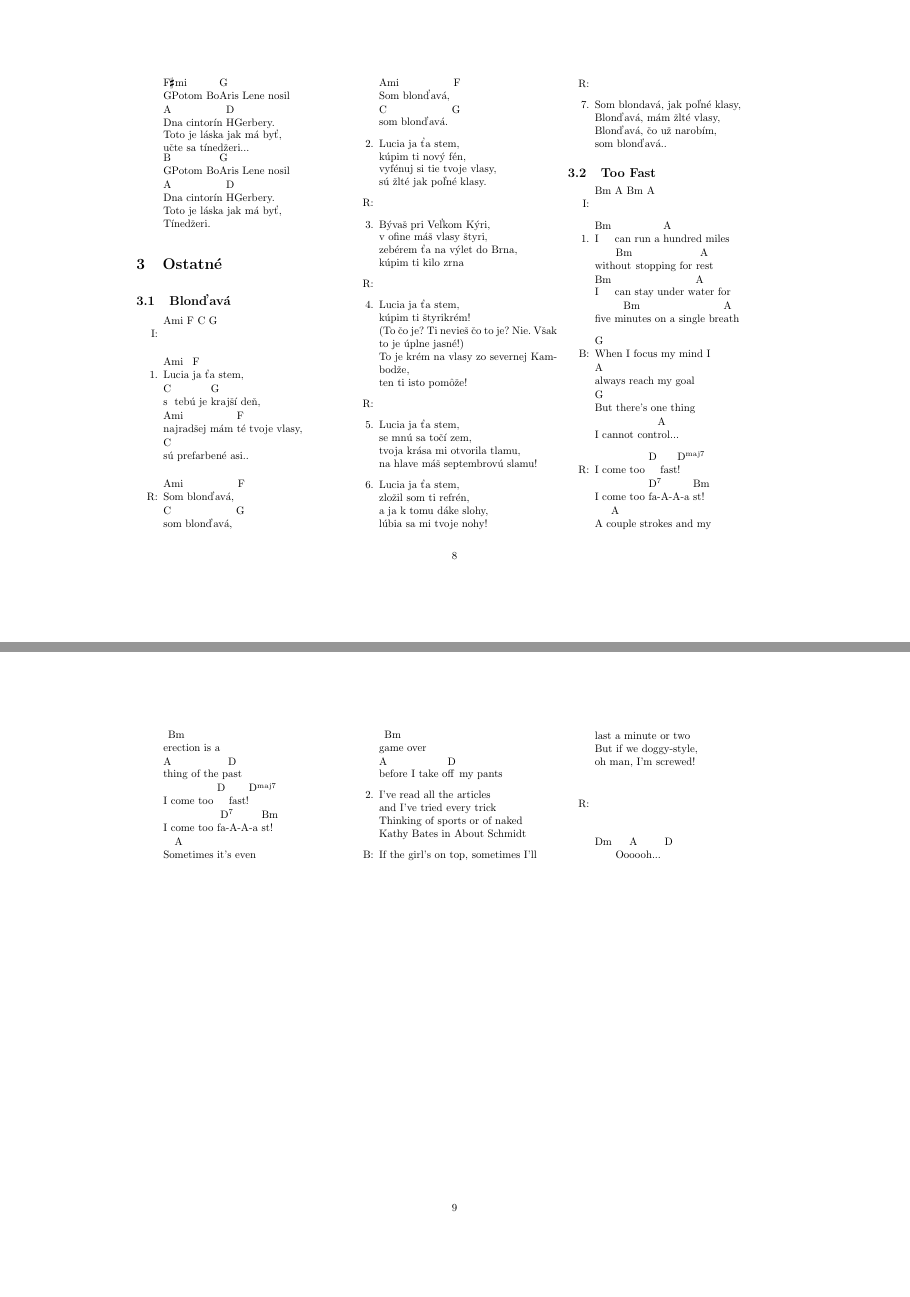
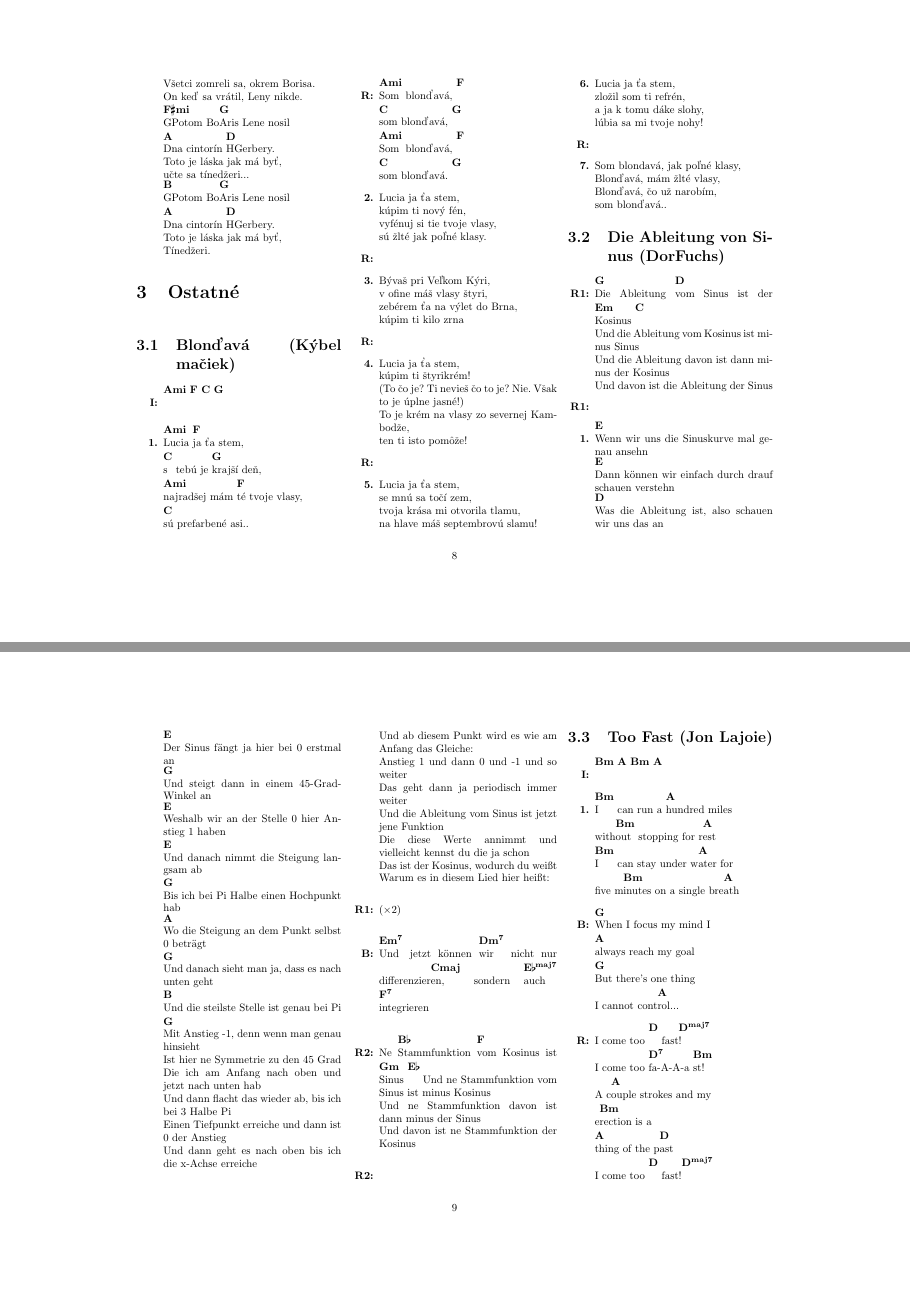
Before and after one commit to Duchyna1/fajny-spevnik, a LaTeX document (main.tex, which reads 3Ostatné/die_ableitung_von_sinus.tex): pages 8 and 9 of 9 before the commit and pages 8 and 9 of 10 after it, joined at a grey line. Compiled offline with pdfLaTeX.

Commit message:
added die-ableitung-von-sinus and visual changes

```diff
--- /dev/null
+++ b/3Ostatné/die_ableitung_von_sinus.tex
@@ -0,0 +1,70 @@
+\begin{song}[
+    remember-chords = true ,
+    verse/numbered = true ,
+    transpose-capo = true
+  ]{
+    title = Die Ableitung von Sinus,
+    band = DorFuchs,
+    %capo = 1 ,
+    key  = Fmi
+  }
+	\newversetype{r1}[name=R1]
+	\newversetype{r2}[name=R2]
+
+
+    \begin{r1}
+    ^{G}Die Ableitung ^{D}vom Sinus ist der ^{Em}Kosinus ^{C} \\
+    Und die Ableitung vom Kosinus ist minus Sinus \\
+    Und die Ableitung davon ist dann minus der Kosinus \\
+    Und davon ist die Ableitung der Sinus
+    \end{r1}
+
+    \begin{r1}
+    \end{r1}
+
+    \begin{verse}
+    ^{E}Wenn wir uns die Sinuskurve mal genau ansehn \\
+    ^{E}Dann können wir einfach durch drauf schauen verstehn \\
+    ^{D}Was die Ableitung ist, also schauen wir uns das an \\
+    ^{E}Der Sinus fängt ja hier bei 0 erstmal an \\
+    ^{G}Und steigt dann in einem 45-Grad-Winkel an \\
+    ^{E}Weshalb wir an der Stelle 0 hier Anstieg 1 haben \\
+    ^{E}Und danach nimmt die Steigung langsam ab \\
+    ^{G}Bis ich bei Pi Halbe einen Hochpunkt hab \\
+    ^{A}Wo die Steigung an dem Punkt selbst 0 beträgt \\
+    ^{G}Und danach sieht man ja, dass es nach unten geht \\
+    ^{H}Und die steilste Stelle ist genau bei Pi \\
+    ^{G}Mit Anstieg -1, denn wenn man genau hinsieht \\
+    Ist hier ne Symmetrie zu den 45 Grad \\
+    Die ich am Anfang nach oben und jetzt nach unten hab \\
+    Und dann flacht das wieder ab, bis ich bei 3 Halbe Pi \\
+    Einen Tiefpunkt erreiche und dann ist 0 der Anstieg \\
+    Und dann geht es nach oben bis ich die x-Achse erreiche \\
+    Und ab diesem Punkt wird es wie am Anfang das Gleiche: \\
+    Anstieg 1 und dann 0 und -1 und so weiter \\
+    Das geht dann ja periodisch immer weiter \\
+    Und die Ableitung vom Sinus ist jetzt jene Funktion \\
+    Die diese Werte annimmt und vielleicht kennst du die ja schon \\
+    Das ist der Kosinus, wodurch du weißt \\
+    Warum es in diesem Lied hier heißt:
+    \end{verse}
+
+    \begin{r1}
+    ($\times2$)
+    \end{r1}
+
+    \begin{bridge}
+    ^{Em7}Und jetzt können ^{Dm7}wir nicht nur differenzier^{Cma}en, sondern ^{Ebmaj7}auch ^{F7}integrieren
+    \end{bridge}
+
+    \begin{r2}
+    Ne ^{Bb}Stammfunktion ^{F}vom Kosinus ist ^{Gm}Sinus ^{Eb}\\
+    Und ne Stammfunktion vom Sinus ist minus Kosinus \\
+    Und ne Stammfunktion davon ist dann minus der Sinus \\
+    Und davon ist ne Stammfunktion der Kosinus
+    \end{r2}
+
+ 	\begin{r2}
+ 	\end{r2}
+
+\end{song}
--- a/main.tex
+++ b/main.tex
@@ -5,6 +5,10 @@
 \usepackage{leadsheets}
 \usepackage[landscape]{geometry}
 \usepackage{multicol}
+\usepackage{titlesec}
+
+\titleformat*{\section}{\LARGE\bfseries}
+\titleformat*{\subsection}{\Large\bfseries}
 
 \setleadsheets{
   title-template= custom ,
@@ -13,6 +17,7 @@
   chorus/name = R ,
   bridge/name = B ,
   intro/name = I ,
+  verses-label-format = \textbf ,
 }
 \definesongtitletemplate{custom}{
   \ifsongmeasuring{}{
@@ -27,12 +32,13 @@
 
 \setchords{
   minor = mi ,
+  major = maj ,
+  format = \bfseries
 }
 
 \title{Fajný spevník}
 \author{Dušan a Merlin}
 \date{}
-
 
 \begin{document}
 \maketitle
```
Also changed, not shown: header.txt (+7 -1 lines), main.tex (2 more changed lines), 1 other file.
